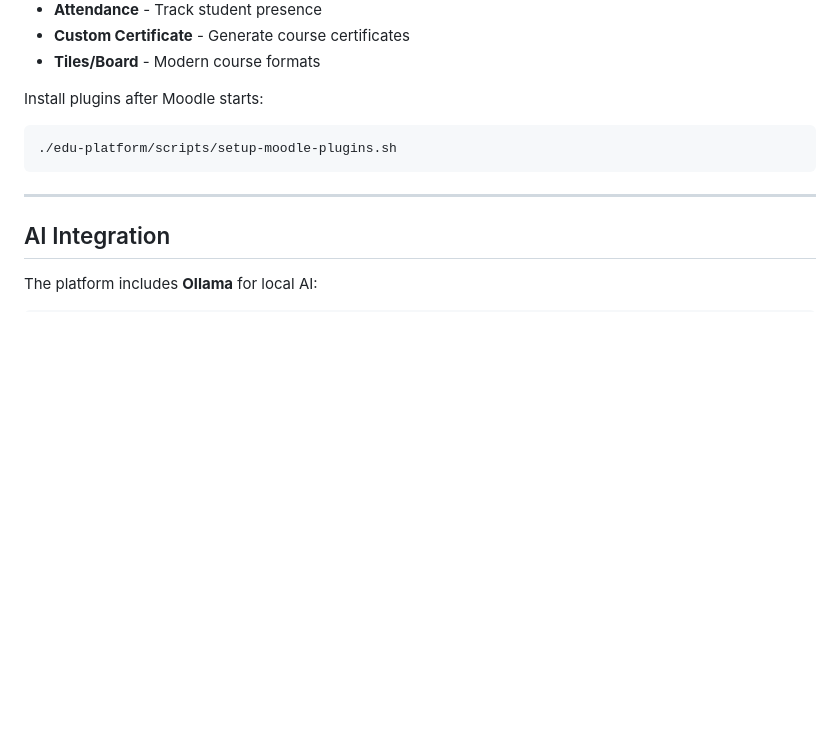
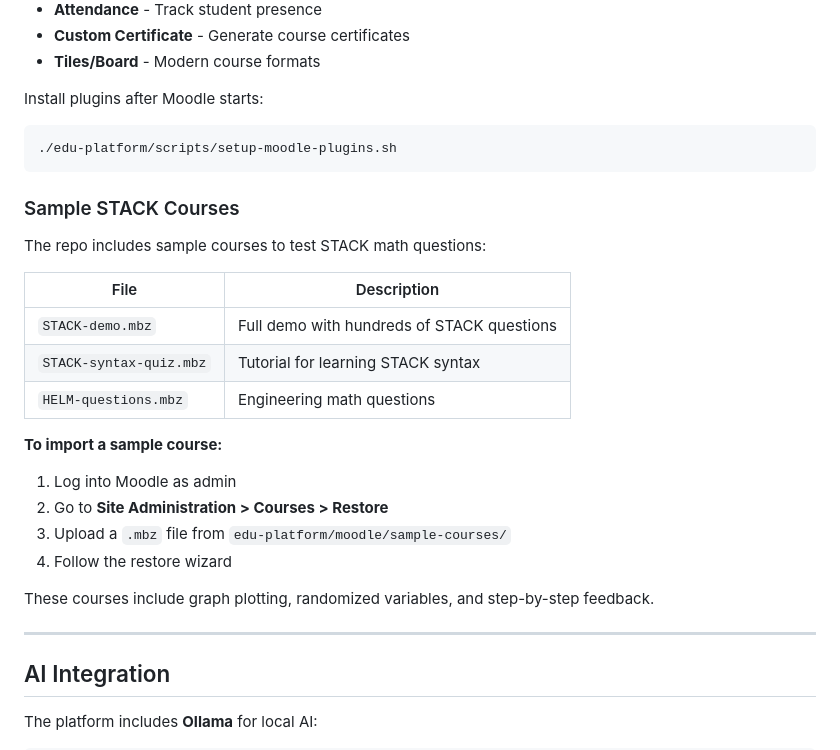
Before and after one commit to YahyaHammoudeh0/Moodle-Server, a Markdown page: README.md, the part around the change. GitHub-like rendering; blank space fills up the shorter version.

Commit message:
Add sample STACK courses documentation to README
Document the included .mbz course files and how to import them for testing
STACK math questions with graphs and randomized variables.

🤖 Generated with [Claude Code](https://claude.com/claude-code)

Co-Authored-By: Claude Opus 4.5 <noreply@anthropic.com>

````diff
--- a/README.md
+++ b/README.md
@@ -133,6 +133,24 @@ Install plugins after Moodle starts:
 ./edu-platform/scripts/setup-moodle-plugins.sh
 ```
 
+### Sample STACK Courses
+
+The repo includes sample courses to test STACK math questions:
+
+| File | Description |
+|------|-------------|
+| `STACK-demo.mbz` | Full demo with hundreds of STACK questions |
+| `STACK-syntax-quiz.mbz` | Tutorial for learning STACK syntax |
+| `HELM-questions.mbz` | Engineering math questions |
+
+**To import a sample course:**
+1. Log into Moodle as admin
+2. Go to **Site Administration > Courses > Restore**
+3. Upload a `.mbz` file from `edu-platform/moodle/sample-courses/`
+4. Follow the restore wizard
+
+These courses include graph plotting, randomized variables, and step-by-step feedback.
+
 ---
 
 ## AI Integration
````
